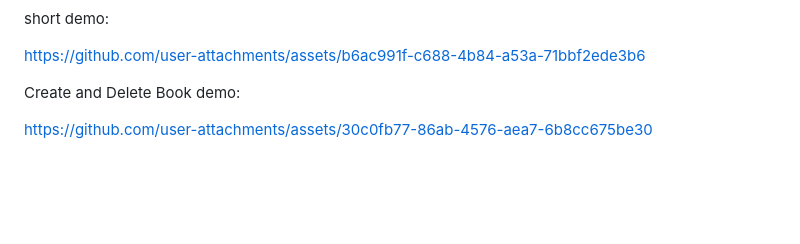
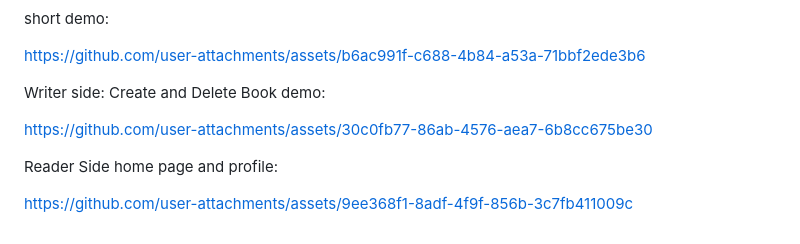
Before and after one commit to Banay97/Reading-and-Writing-Books-Website, a Markdown page: README.md, the part around the change. GitHub-like rendering; blank space fills up the shorter version.

```diff
--- a/README.md
+++ b/README.md
@@ -93,7 +93,11 @@ short demo:
 
 https://github.com/user-attachments/assets/b6ac991f-c688-4b84-a53a-71bbf2ede3b6
 
-Create and Delete Book demo:
+Writer side: Create and Delete Book demo:
 
 
 https://github.com/user-attachments/assets/30c0fb77-86ab-4576-aea7-6b8cc675be30
+
+Reader Side home page and profile:
+
+https://github.com/user-attachments/assets/9ee368f1-8adf-4f9f-856b-3c7fb411009c
```
